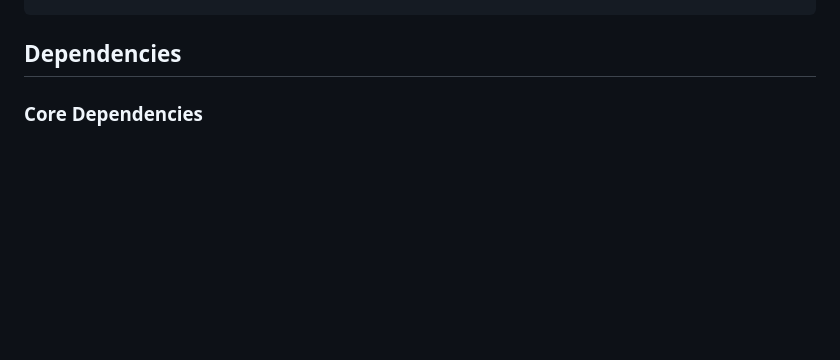
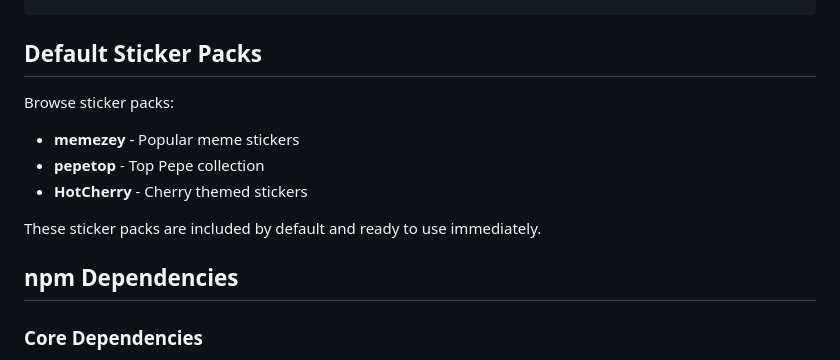
Before and after one commit to inrydberg/mattermost-sticker-bot, a Markdown page: README.md, the part around the change. Drawn GitHub-style; blank space fills up the shorter version.

Commit message:
Update README with default sticker packs info
- Add Default Sticker Packs section listing memezey, pepetop, HotCherry
- Clarify that these packs are included by default
- Rename Dependencies section to npm Dependencies for clarity

````diff
--- a/README.md
+++ b/README.md
@@ -289,7 +289,16 @@ res.json([
 ]);
 ```
 
-## Dependencies
+## Default Sticker Packs
+
+Browse sticker packs:
+- **memezey** - Popular meme stickers
+- **pepetop** - Top Pepe collection
+- **HotCherry** - Cherry themed stickers
+
+These sticker packs are included by default and ready to use immediately.
+
+## npm Dependencies
 
 ### Core Dependencies
 - `express` - Web server for sticker picker
````
